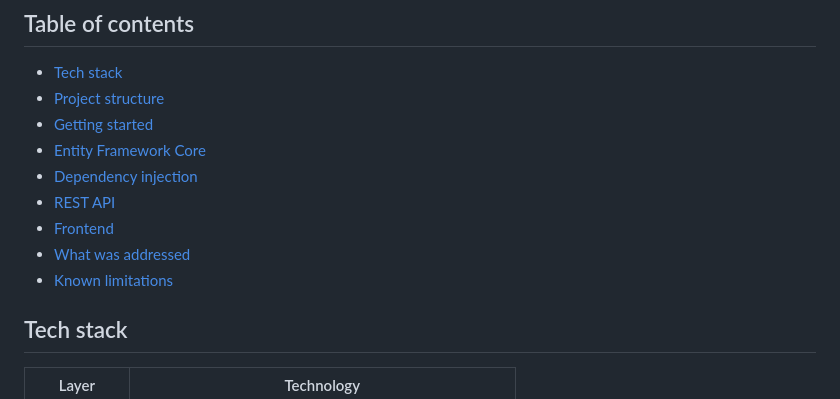
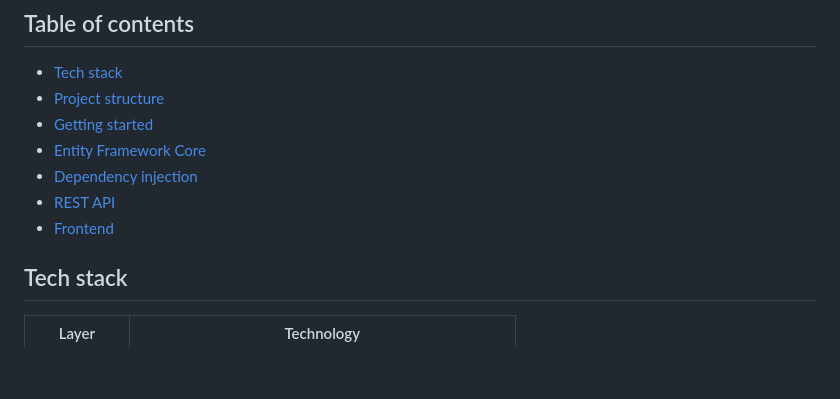
Before and after one commit to analaura220/TasksAPI, a Markdown page: README.md, the part around the change. Rendered like a GitHub page; blank space fills up the shorter version.

Commit message:
Remove 'What was addressed' and 'Known limitations' sections
Removed sections on addressed issues and limitations.

```diff
--- a/README.md
+++ b/README.md
@@ -11,8 +11,6 @@ A REST API for managing tasks grouped by categories. It is built with ASP.NET Co
 - [Dependency injection](#dependency-injection)
 - [REST API](#rest-api)
 - [Frontend](#frontend)
-- [What was addressed](#what-was-addressed)
-- [Known limitations](#known-limitations)
 
 ## Tech stack
 
```
